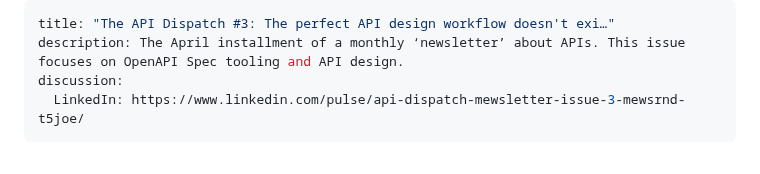
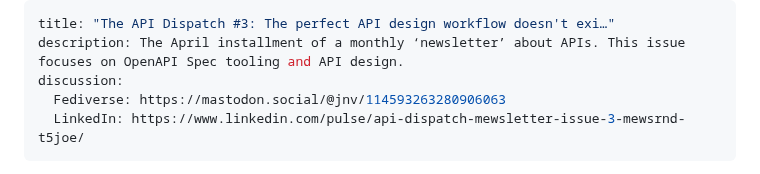
Before and after one commit to jnv/bitoff.org, a Markdown page: posts/2025-05-29-the-api-dispatch-3/index.md, the part around the change. Rendered like a GitHub page.

```diff
--- a/posts/2025-05-29-the-api-dispatch-3/index.md
+++ b/posts/2025-05-29-the-api-dispatch-3/index.md
@@ -2,6 +2,7 @@
 title: "The API Dispatch #3: The perfect API design workflow doesn't exi…"
 description: The April installment of a monthly ‘newsletter’ about APIs. This issue focuses on OpenAPI Spec tooling and API design.
 discussion:
+  Fediverse: https://mastodon.social/@jnv/114593263280906063
   LinkedIn: https://www.linkedin.com/pulse/api-dispatch-mewsletter-issue-3-mewsrnd-t5joe/
 ---
 
```
Also changed, not shown: posts/2025-03-24-the-api-dispatch-february-2025/index.md (+1 -0 lines), posts/2025-05-27-the-api-dispatch-2/index.md (+1 -0 lines).
